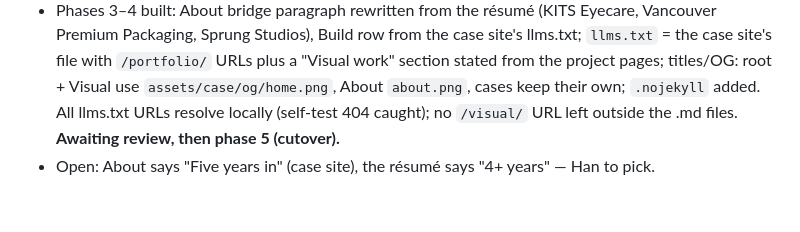
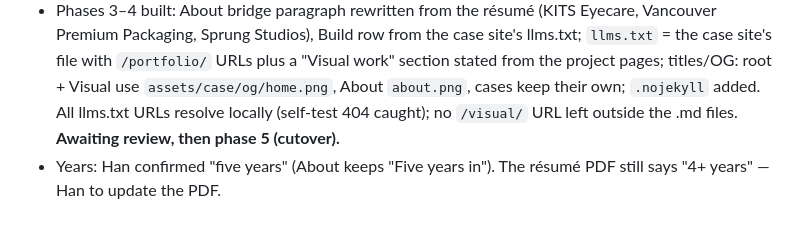
Before and after one commit to Hannnnnnnnnnnn/portfolio, a Markdown page: MERGE-PLAN.md, the part around the change. Rendered like a GitHub page.

Commit message:
Plan: five years confirmed
Co-Authored-By: Claude Opus 5.5 <noreply@anthropic.com>

```diff
--- a/MERGE-PLAN.md
+++ b/MERGE-PLAN.md
@@ -70,4 +70,4 @@ Merge both About texts (Han picks what stays), link `Hanbyoul-Kim-Resume.pdf`.
 - Phase 2 built: `product/{pdp,plp,preorder}/`. Structure: `css/case.css` = original CSS @97cb1a4 unchanged + a compat layer (undoes the visual reset inside `main.case`; `.frame*` renamed `.snap*` — collided with the visual crop helper); `css/case-skin.css` = visual re-typing only; `js/case.js` = original blocks 2, 4b–8 unchanged. Media in `assets/case/`.
   Checks (original served locally vs port, skin blocked): rendered text identical on all 3 pages at 375 and 1280; computed styles of every element in `main` identical except the intended gutter (self-test diff caught); every demo control clicked on both — same states (only diffs: the snap rename, counter timing). No horizontal overflow; reveals all fire. sitecheck now walks nested pages. **Awaiting review.**
 - Phases 3–4 built: About bridge paragraph rewritten from the résumé (KITS Eyecare, Vancouver Premium Packaging, Sprung Studios), Build row from the case site's llms.txt; `llms.txt` = the case site's file with `/portfolio/` URLs plus a "Visual work" section stated from the project pages; titles/OG: root + Visual use `assets/case/og/home.png`, About `about.png`, cases keep their own; `.nojekyll` added. All llms.txt URLs resolve locally (self-test 404 caught); no `/visual/` URL left outside the .md files. **Awaiting review, then phase 5 (cutover).**
-- Open: About says "Five years in" (case site), the résumé says "4+ years" — Han to pick.
+- Years: Han confirmed "five years" (About keeps "Five years in"). The résumé PDF still says "4+ years" — Han to update the PDF.
```
